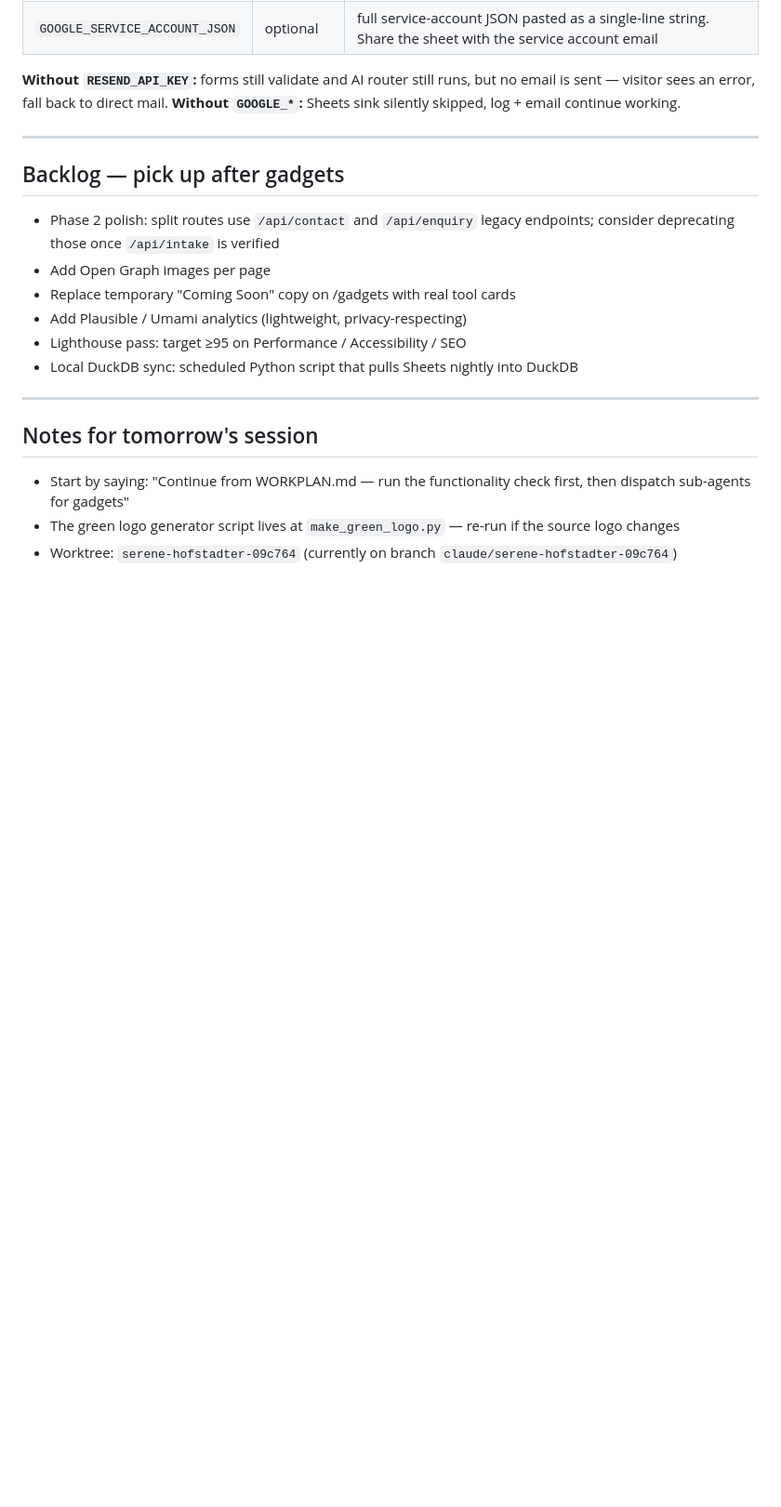
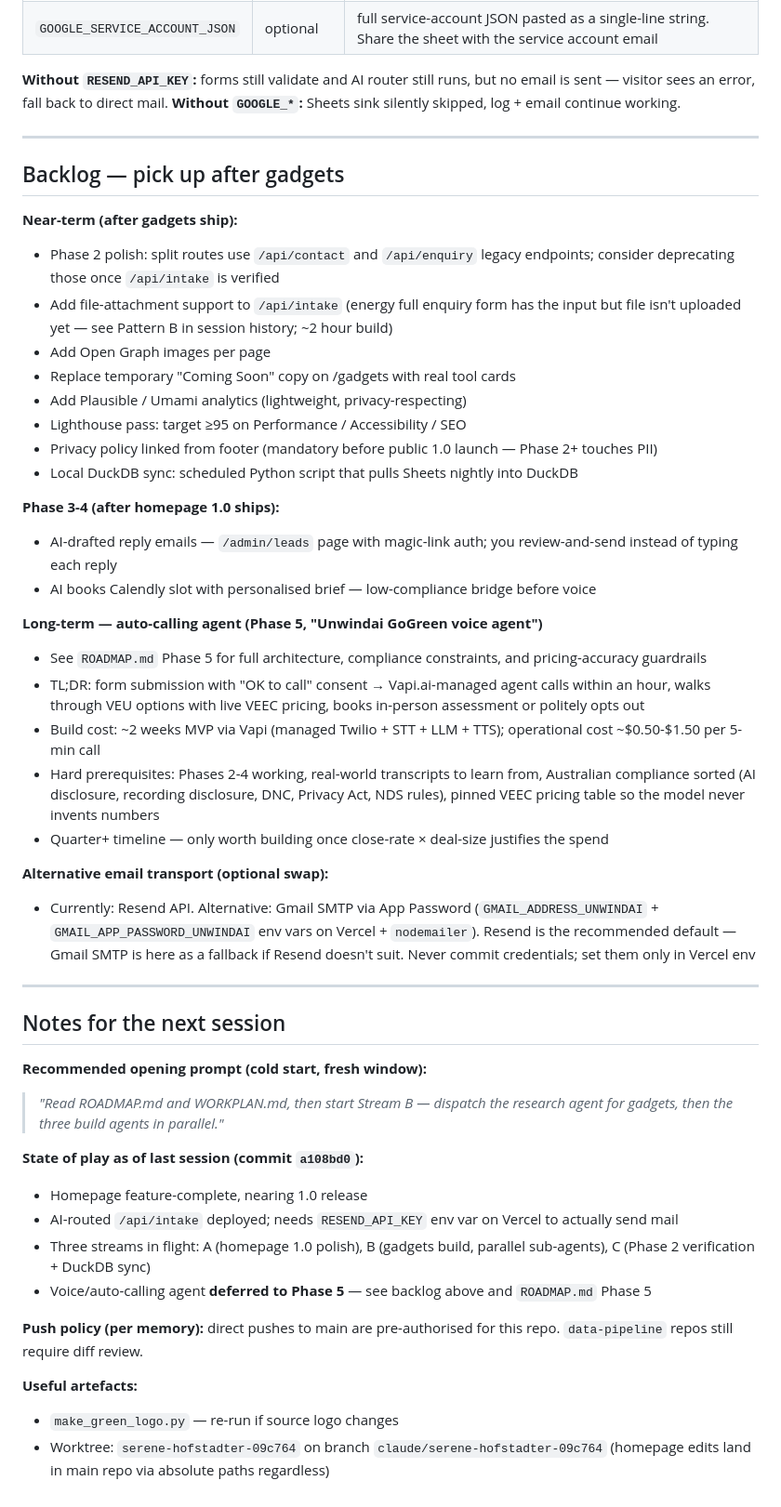
Before and after one commit to TobeT286/unwindai-web, a Markdown page: WORKPLAN.md, the part around the change. Shown at 93% size. GitHub-like rendering; blank space fills up the shorter version.

Commit message:
docs: surface voice/auto-calling agent in WORKPLAN backlog
WORKPLAN.md now points to ROADMAP.md Phase 5 for the auto-calling
agent so it's discoverable from either entry point. Added near-term
backlog items (attachment support for /api/intake, privacy policy
link, local DuckDB sync) and Phase 3-4 stubs (AI replies, Calendly
booking). Notes-for-next-session updated with the cold-start prompt
and push-policy reminder.

Co-Authored-By: Claude Opus 4.7 (1M context) <noreply@anthropic.com>

```diff
--- a/WORKPLAN.md
+++ b/WORKPLAN.md
@@ -89,17 +89,45 @@ Set these in **Vercel → Project Settings → Environment Variables** (Producti
 
 ## Backlog — pick up after gadgets
 
+**Near-term (after gadgets ship):**
 - Phase 2 polish: split routes use `/api/contact` and `/api/enquiry` legacy endpoints; consider deprecating those once `/api/intake` is verified
+- Add file-attachment support to `/api/intake` (energy full enquiry form has the input but file isn't uploaded yet — see Pattern B in session history; ~2 hour build)
 - Add Open Graph images per page
 - Replace temporary "Coming Soon" copy on /gadgets with real tool cards
 - Add Plausible / Umami analytics (lightweight, privacy-respecting)
 - Lighthouse pass: target ≥95 on Performance / Accessibility / SEO
+- Privacy policy linked from footer (mandatory before public 1.0 launch — Phase 2+ touches PII)
 - Local DuckDB sync: scheduled Python script that pulls Sheets nightly into DuckDB
+
+**Phase 3-4 (after homepage 1.0 ships):**
+- AI-drafted reply emails — `/admin/leads` page with magic-link auth; you review-and-send instead of typing each reply
+- AI books Calendly slot with personalised brief — low-compliance bridge before voice
+
+**Long-term — auto-calling agent (Phase 5, "Unwindai GoGreen voice agent")**
+- See `ROADMAP.md` Phase 5 for full architecture, compliance constraints, and pricing-accuracy guardrails
+- TL;DR: form submission with "OK to call" consent → Vapi.ai-managed agent calls within an hour, walks through VEU options with live VEEC pricing, books in-person assessment or politely opts out
+- Build cost: ~2 weeks MVP via Vapi (managed Twilio + STT + LLM + TTS); operational cost ~$0.50-$1.50 per 5-min call
+- Hard prerequisites: Phases 2-4 working, real-world transcripts to learn from, Australian compliance sorted (AI disclosure, recording disclosure, DNC, Privacy Act, NDS rules), pinned VEEC pricing table so the model never invents numbers
+- Quarter+ timeline — only worth building once close-rate × deal-size justifies the spend
+
+**Alternative email transport (optional swap):**
+- Currently: Resend API. Alternative: Gmail SMTP via App Password (`GMAIL_ADDRESS_UNWINDAI` + `GMAIL_APP_PASSWORD_UNWINDAI` env vars on Vercel + `nodemailer`). Resend is the recommended default — Gmail SMTP is here as a fallback if Resend doesn't suit. Never commit credentials; set them only in Vercel env
 
 ---
 
-## Notes for tomorrow's session
+## Notes for the next session
 
-- Start by saying: "Continue from WORKPLAN.md — run the functionality check first, then dispatch sub-agents for gadgets"
-- The green logo generator script lives at `make_green_logo.py` — re-run if the source logo changes
-- Worktree: `serene-hofstadter-09c764` (currently on branch `claude/serene-hofstadter-09c764`)
+**Recommended opening prompt (cold start, fresh window):**
+> *"Read ROADMAP.md and WORKPLAN.md, then start Stream B — dispatch the research agent for gadgets, then the three build agents in parallel."*
+
+**State of play as of last session (commit `a108bd0`):**
+- Homepage feature-complete, nearing 1.0 release
+- AI-routed `/api/intake` deployed; needs `RESEND_API_KEY` env var on Vercel to actually send mail
+- Three streams in flight: A (homepage 1.0 polish), B (gadgets build, parallel sub-agents), C (Phase 2 verification + DuckDB sync)
+- Voice/auto-calling agent **deferred to Phase 5** — see backlog above and `ROADMAP.md` Phase 5
+
+**Push policy (per memory):** direct pushes to main are pre-authorised for this repo. `data-pipeline` repos still require diff review.
+
+**Useful artefacts:**
+- `make_green_logo.py` — re-run if source logo changes
+- Worktree: `serene-hofstadter-09c764` on branch `claude/serene-hofstadter-09c764` (homepage edits land in main repo via absolute paths regardless)
```
